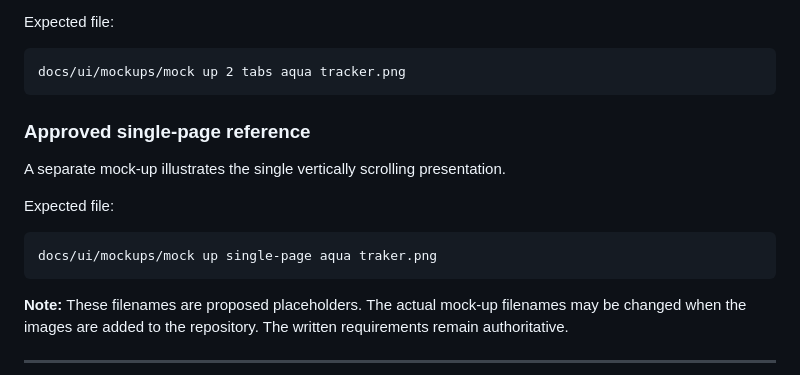
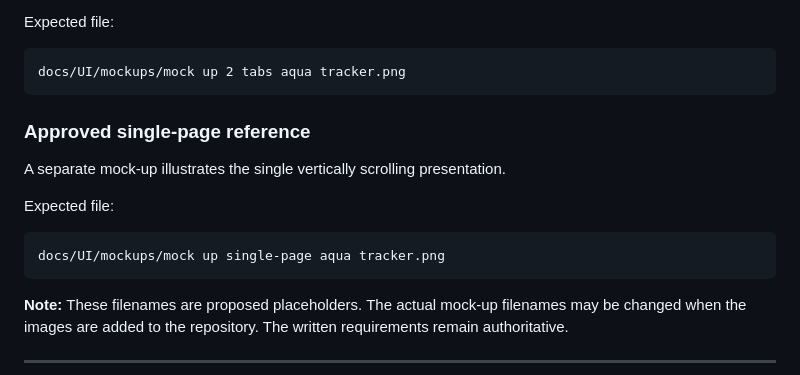
Before and after one commit to myspace-a/Acqua, a Markdown page: docs/UI/UI_DESIGN.md, the part around one of its changes. Rendered like a GitHub page.

Commit message:
Update ui to UI

````diff
--- a/docs/UI/UI_DESIGN.md
+++ b/docs/UI/UI_DESIGN.md
@@ -508,7 +508,7 @@ The approved two-tab reference illustrates:
 Expected file:
 
 ```text
-docs/ui/mockups/mock up 2 tabs aqua tracker.png
+docs/UI/mockups/mock up 2 tabs aqua tracker.png
 ```
 
 ### Approved single-page reference
@@ -518,7 +518,7 @@ A separate mock-up illustrates the single vertically scrolling presentation.
 Expected file:
 
 ```text
-docs/ui/mockups/mock up single-page aqua traker.png
+docs/UI/mockups/mock up single-page aqua tracker.png
 ```
 
 **Note:** These filenames are proposed placeholders. The actual mock-up filenames may be changed when the images are added to the repository. The written requirements remain authoritative.
````
Also changed, not shown: other parts of docs/UI/UI_DESIGN.md (+1 -1 lines).
